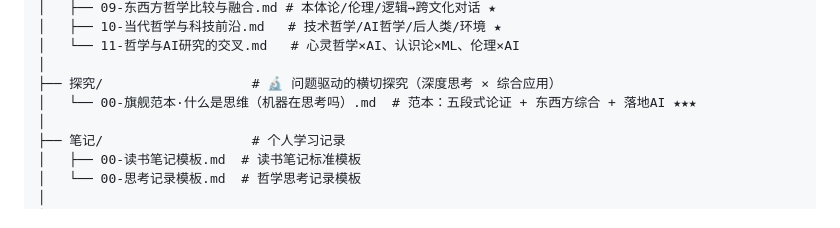
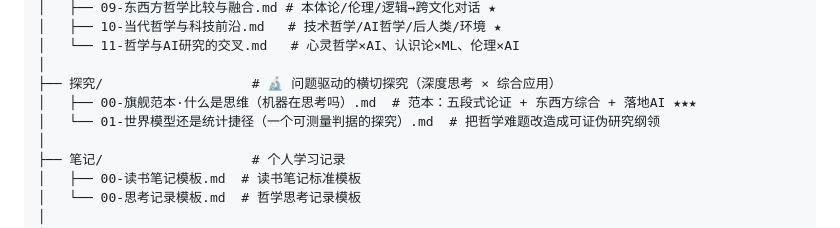
Before and after one commit to zzz96753/philosophy-system, a Markdown page: 哲学体系/README.md, the part around the change. Drawn GitHub-style.

```diff
--- a/哲学体系/README.md
+++ b/哲学体系/README.md
@@ -42,7 +42,8 @@
 │   └── 11-哲学与AI研究的交叉.md   # 心灵哲学×AI、认识论×ML、伦理×AI
 │
 ├── 探究/                   # 🔬 问题驱动的横切探究（深度思考 × 综合应用）
-│   └── 00-旗舰范本·什么是思维（机器在思考吗）.md  # 范本：五段式论证 + 东西方综合 + 落地AI ★★★
+│   ├── 00-旗舰范本·什么是思维（机器在思考吗）.md  # 范本：五段式论证 + 东西方综合 + 落地AI ★★★
+│   └── 01-世界模型还是统计捷径（一个可测量判据的探究）.md  # 把哲学难题改造成可证伪研究纲领
 │
 ├── 笔记/                   # 个人学习记录
 │   ├── 00-读书笔记模板.md  # 读书笔记标准模板
```
Also changed, not shown: 哲学体系/探究/01-世界模型还是统计捷径（一个可测量判据的探究）.md (added, +160 -0 lines).
